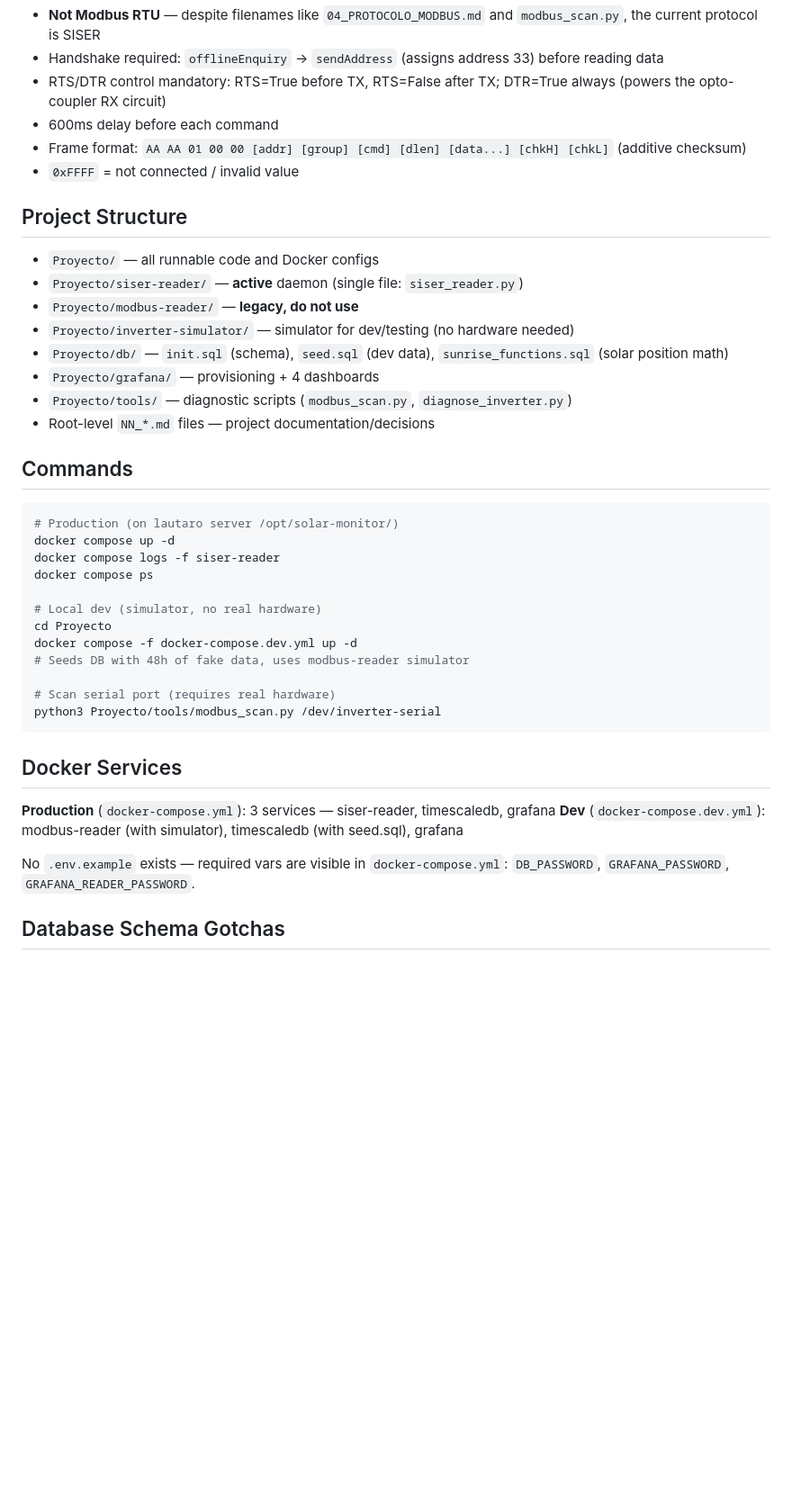
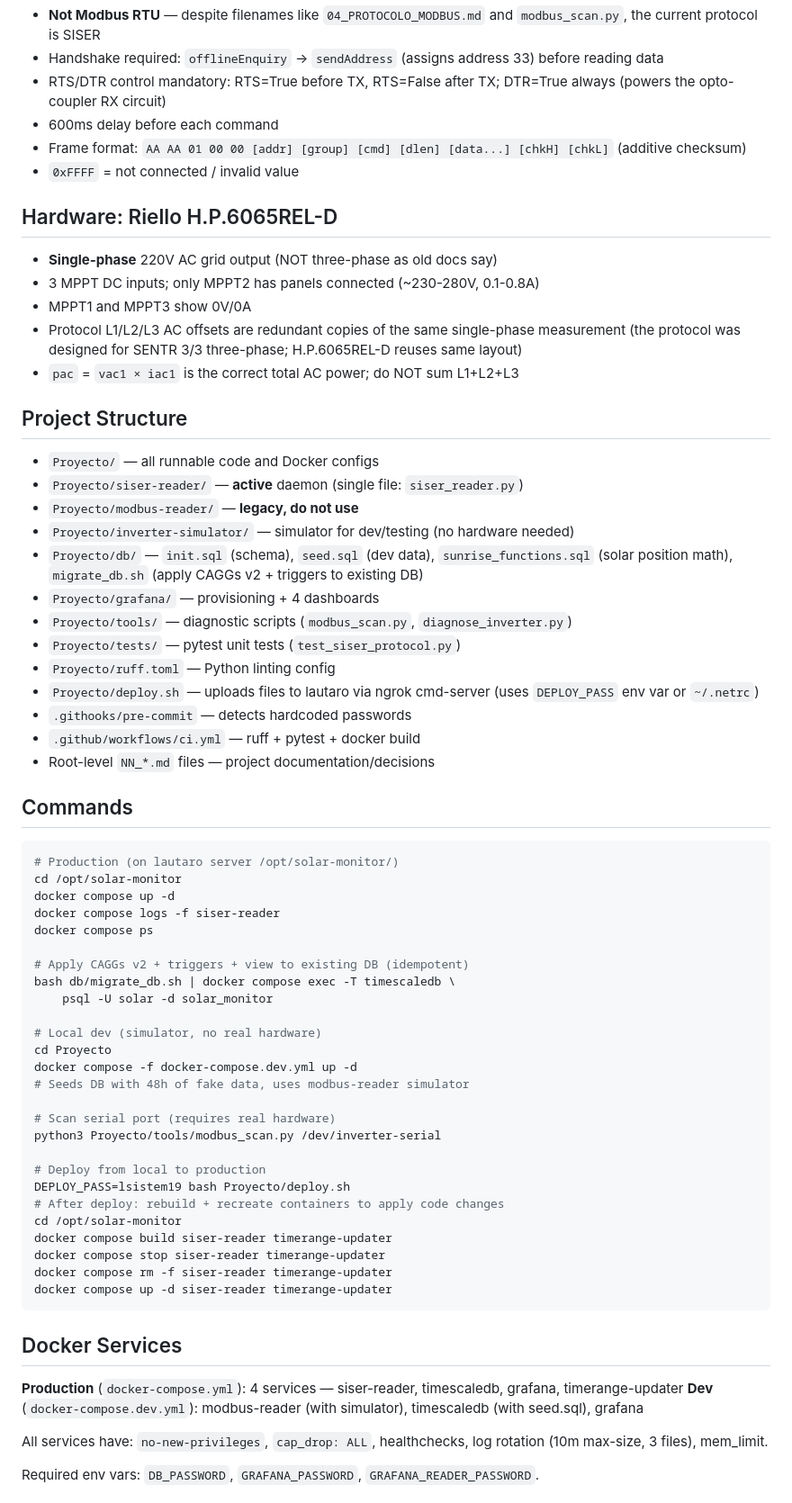
Before and after one commit to druminot/medidor-inversor, a Markdown page: AGENTS.md, the part around one of its changes. Shown at 90% size. Rendered like a GitHub page; blank space fills up the shorter version.

````diff
--- a/AGENTS.md
+++ b/AGENTS.md
@@ -12,24 +12,43 @@ Key SISER details an agent would get wrong:
 - Frame format: `AA AA 01 00 00 [addr] [group] [cmd] [dlen] [data...] [chkH] [chkL]` (additive checksum)
 - `0xFFFF` = not connected / invalid value
 
+## Hardware: Riello H.P.6065REL-D
+
+- **Single-phase** 220V AC grid output (NOT three-phase as old docs say)
+- 3 MPPT DC inputs; only MPPT2 has panels connected (~230-280V, 0.1-0.8A)
+- MPPT1 and MPPT3 show 0V/0A
+- Protocol L1/L2/L3 AC offsets are redundant copies of the same single-phase measurement
+  (the protocol was designed for SENTR 3/3 three-phase; H.P.6065REL-D reuses same layout)
+- `pac` = `vac1 × iac1` is the correct total AC power; do NOT sum L1+L2+L3
+
 ## Project Structure
 
 - `Proyecto/` — all runnable code and Docker configs
 - `Proyecto/siser-reader/` — **active** daemon (single file: `siser_reader.py`)
 - `Proyecto/modbus-reader/` — **legacy, do not use**
 - `Proyecto/inverter-simulator/` — simulator for dev/testing (no hardware needed)
-- `Proyecto/db/` — `init.sql` (schema), `seed.sql` (dev data), `sunrise_functions.sql` (solar position math)
+- `Proyecto/db/` — `init.sql` (schema), `seed.sql` (dev data), `sunrise_functions.sql` (solar position math), `migrate_db.sh` (apply CAGGs v2 + triggers to existing DB)
 - `Proyecto/grafana/` — provisioning + 4 dashboards
 - `Proyecto/tools/` — diagnostic scripts (`modbus_scan.py`, `diagnose_inverter.py`)
+- `Proyecto/tests/` — pytest unit tests (`test_siser_protocol.py`)
+- `Proyecto/ruff.toml` — Python linting config
+- `Proyecto/deploy.sh` — uploads files to lautaro via ngrok cmd-server (uses `DEPLOY_PASS` env var or `~/.netrc`)
+- `.githooks/pre-commit` — detects hardcoded passwords
+- `.github/workflows/ci.yml` — ruff + pytest + docker build
 - Root-level `NN_*.md` files — project documentation/decisions
 
 ## Commands
 
 ```bash
 # Production (on lautaro server /opt/solar-monitor/)
+cd /opt/solar-monitor
 docker compose up -d
 docker compose logs -f siser-reader
 docker compose ps
+
+# Apply CAGGs v2 + triggers + view to existing DB (idempotent)
+bash db/migrate_db.sh | docker compose exec -T timescaledb \
+    psql -U solar -d solar_monitor
 
 # Local dev (simulator, no real hardware)
 cd Proyecto
@@ -38,14 +57,23 @@ docker compose -f docker-compose.dev.yml up -d
 
 # Scan serial port (requires real hardware)
 python3 Proyecto/tools/modbus_scan.py /dev/inverter-serial
+
+# Deploy from local to production
+DEPLOY_PASS=lsistem19 bash Proyecto/deploy.sh
+# After deploy: rebuild + recreate containers to apply code changes
+cd /opt/solar-monitor
+docker compose build siser-reader timerange-updater
+docker compose stop siser-reader timerange-updater
+docker compose rm -f siser-reader timerange-updater
+docker compose up -d siser-reader timerange-updater
 ```
 
 ## Docker Services
 
-**Production** (`docker-compose.yml`): 3 services — siser-reader, timescaledb, grafana
+**Production** (`docker-compose.yml`): 4 services — siser-reader, timescaledb, grafana, timerange-updater
 **Dev** (`docker-compose.dev.yml`): modbus-reader (with simulator), timescaledb (with seed.sql), grafana
 
-No `.env.example` exists — required vars are visible in `docker-compose.yml`: `DB_PASSWORD`, `GRAFANA_PASSWORD`, `GRAFANA_READER_PASSWORD`.
+All services have: `no-new-privileges`, `cap_drop: ALL`, healthchecks, log rotation (10m max-size, 3 files), mem_limit.
 
-## Database Schema Gotchas
+Required env vars: `DB_PASSWORD`, `GRAFANA_PASSWORD`, `GRAFANA_READER_PASSWORD`.
 
````
Also changed, not shown: other parts of AGENTS.md (+24 -5 lines).
